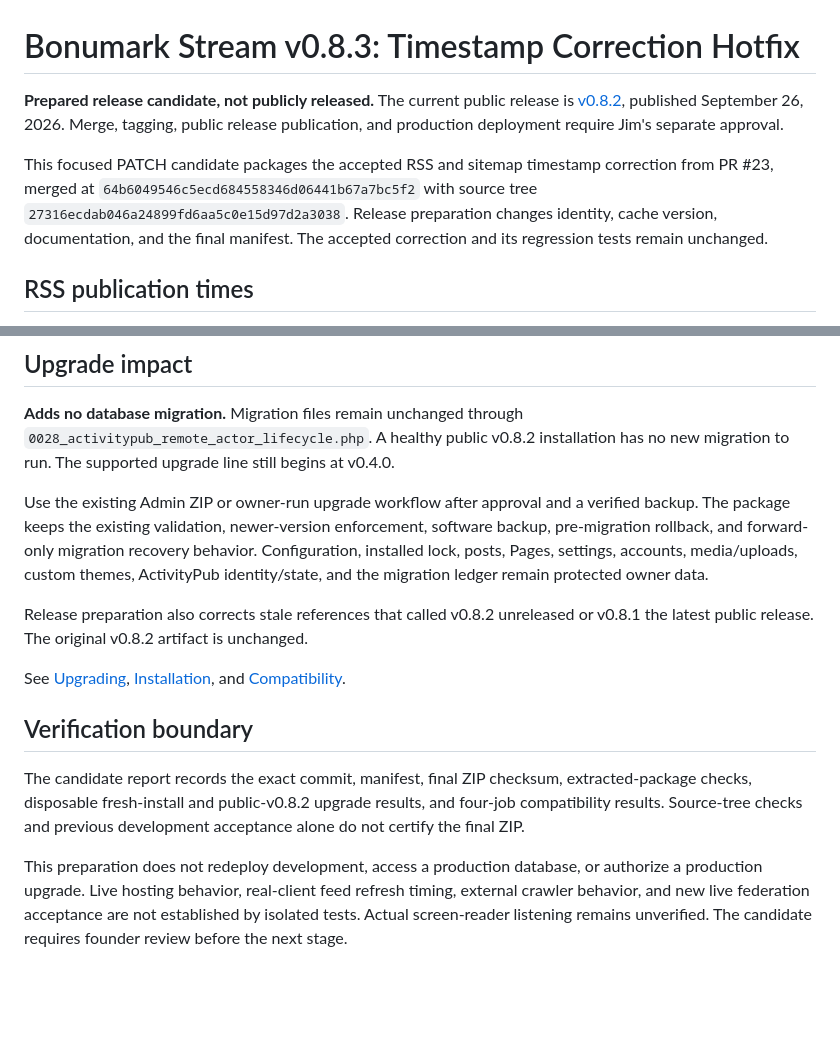
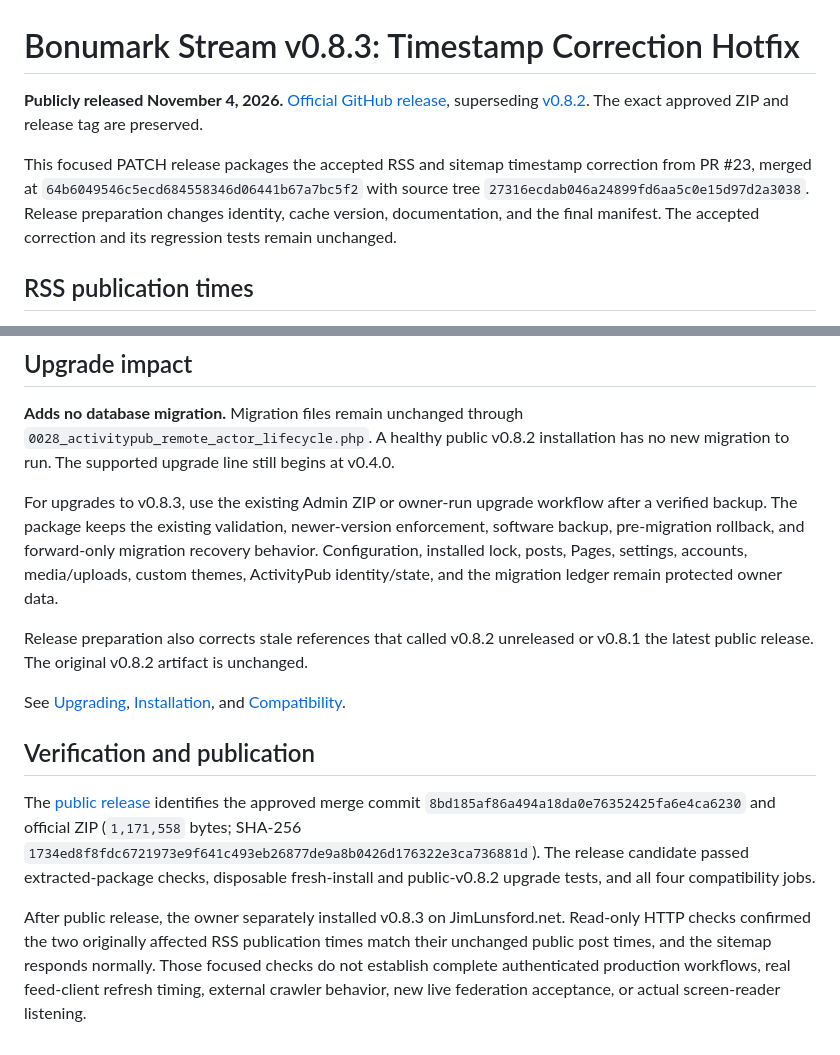
Before and after one commit to jimlunsford/bonumarkstream, a Markdown page: docs/releases/v0.8.3.md, 2 parts joined by grey strips. Rendered like a GitHub page; blank space fills up the shorter version.

Commit message:
docs: update docs/releases/v0.8.3.md for public v0.8.3

```diff
--- a/docs/releases/v0.8.3.md
+++ b/docs/releases/v0.8.3.md
@@ -1,8 +1,8 @@
 # Bonumark Stream v0.8.3: Timestamp Correction Hotfix
 
-**Prepared release candidate, not publicly released.** The current public release is [v0.8.2](https://github.com/jimlunsford/bonumarkstream/releases/tag/v0.8.2), published September 26, 2026. Merge, tagging, public release publication, and production deployment require Jim's separate approval.
+**Publicly released November 4, 2026.** [Official GitHub release](https://github.com/jimlunsford/bonumarkstream/releases/tag/v0.8.3), superseding [v0.8.2](https://github.com/jimlunsford/bonumarkstream/releases/tag/v0.8.2). The exact approved ZIP and release tag are preserved.
 
-This focused PATCH candidate packages the accepted RSS and sitemap timestamp correction from PR #23, merged at `64b6049546c5ecd684558346d06441b67a7bc5f2` with source tree `27316ecdab046a24899fd6aa5c0e15d97d2a3038`. Release preparation changes identity, cache version, documentation, and the final manifest. The accepted correction and its regression tests remain unchanged.
+This focused PATCH release packages the accepted RSS and sitemap timestamp correction from PR #23, merged at `64b6049546c5ecd684558346d06441b67a7bc5f2` with source tree `27316ecdab046a24899fd6aa5c0e15d97d2a3038`. Release preparation changes identity, cache version, documentation, and the final manifest. The accepted correction and its regression tests remain unchanged.
 
 ## RSS publication times
 
@@ -26,14 +26,14 @@ Permanent timestamp regressions cover EST and EDT, spring-forward boundaries, bo
 
 **Adds no database migration.** Migration files remain unchanged through `0028_activitypub_remote_actor_lifecycle.php`. A healthy public v0.8.2 installation has no new migration to run. The supported upgrade line still begins at v0.4.0.
 
-Use the existing Admin ZIP or owner-run upgrade workflow after approval and a verified backup. The package keeps the existing validation, newer-version enforcement, software backup, pre-migration rollback, and forward-only migration recovery behavior. Configuration, installed lock, posts, Pages, settings, accounts, media/uploads, custom themes, ActivityPub identity/state, and the migration ledger remain protected owner data.
+For upgrades to v0.8.3, use the existing Admin ZIP or owner-run upgrade workflow after a verified backup. The package keeps the existing validation, newer-version enforcement, software backup, pre-migration rollback, and forward-only migration recovery behavior. Configuration, installed lock, posts, Pages, settings, accounts, media/uploads, custom themes, ActivityPub identity/state, and the migration ledger remain protected owner data.
 
 Release preparation also corrects stale references that called v0.8.2 unreleased or v0.8.1 the latest public release. The original v0.8.2 artifact is unchanged.
 
 See [Upgrading](../UPGRADING.md), [Installation](../INSTALL.md), and [Compatibility](../COMPATIBILITY.md).
 
-## Verification boundary
+## Verification and publication
 
-The candidate report records the exact commit, manifest, final ZIP checksum, extracted-package checks, disposable fresh-install and public-v0.8.2 upgrade results, and four-job compatibility results. Source-tree checks and previous development acceptance alone do not certify the final ZIP.
+The [public release](https://github.com/jimlunsford/bonumarkstream/releases/tag/v0.8.3) identifies the approved merge commit `8bd185af86a494a18da0e76352425fa6e4ca6230` and official ZIP (`1,171,558` bytes; SHA-256 `1734ed8f8fdc6721973e9f641c493eb26877de9a8b0426d176322e3ca736881d`). The release candidate passed extracted-package checks, disposable fresh-install and public-v0.8.2 upgrade tests, and all four compatibility jobs.
 
-This preparation does not redeploy development, access a production database, or authorize a production upgrade. Live hosting behavior, real-client feed refresh timing, external crawler behavior, and new live federation acceptance are not established by isolated tests. Actual screen-reader listening remains unverified. The candidate requires founder review before the next stage.
+After public release, the owner separately installed v0.8.3 on JimLunsford.net. Read-only HTTP checks confirmed the two originally affected RSS publication times match their unchanged public post times, and the sitemap responds normally. Those focused checks do not establish complete authenticated production workflows, real feed-client refresh timing, external crawler behavior, new live federation acceptance, or actual screen-reader listening.
```
